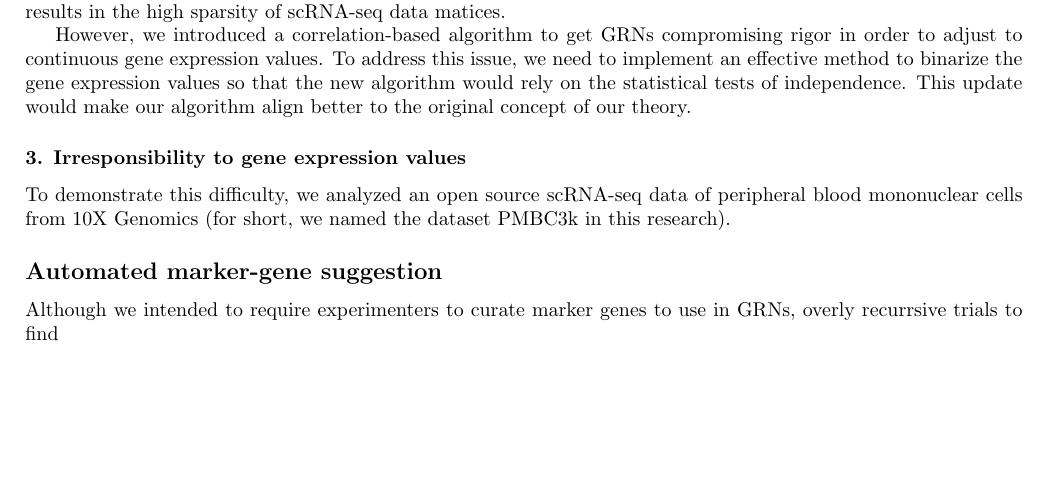
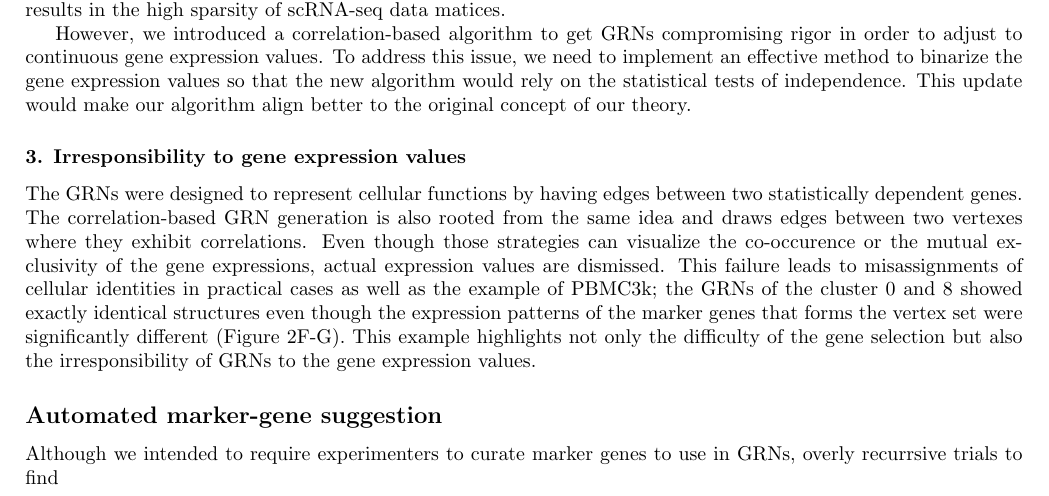
Before and after one commit to yo-aka-gene/manuscript_for_grnet, a LaTeX document (main.tex): part of page 4 of 8 before the commit and part of page 4 of 9 after it, cut so that both start at the same text, the shorter picture padded with empty space. Compiled offline with pdfLaTeX.

```diff
--- a/main.tex
+++ b/main.tex
@@ -255,8 +255,14 @@
 would make our algorithm align better to the original concept of our theory.
 
 \subsubsection*{3. Irresponsibility to gene expression values}
-To demonstrate this difficulty, we analyzed an open source scRNA-seq data of peripheral blood mononuclear
-cells from 10X Genomics (for short, we named the dataset PMBC3k in this research).
+The GRNs were designed to represent cellular functions by having edges between two statistically dependent genes.
+The correlation-based GRN generation is also rooted from the same idea and draws edges between two vertexes
+where they exhibit correlations. Even though those strategies can visualize the co-occurence or the mutual exclusivity of
+the gene expressions, actual expression values are dismissed. This failure leads to misassignments of cellular identities
+in practical cases as well as the example of PBMC3k; the GRNs of the cluster 0 and 8 showed exactly
+identical structures even though the expression patterns of the marker genes that forms the vertex set were significantly
+different (\figurename{ 2F-G}). This example highlights not only the difficulty of the gene selection but also
+the irresponsibility of GRNs to the gene expression values.
 
 \begin{figure}[htb]
   \centering
```
Also changed, not shown: figs/exported/figure_2.png, figs/exported/figure_3.png (added), main.tex (18 more changed lines), 1 other file.
